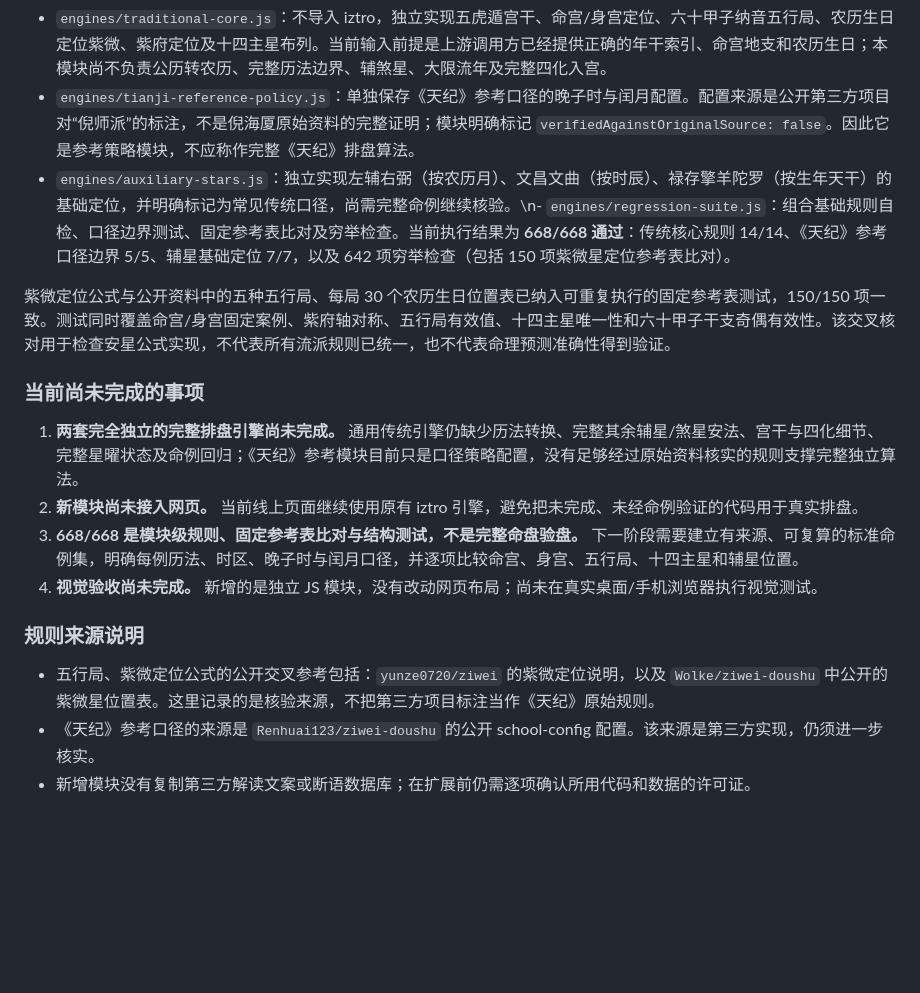
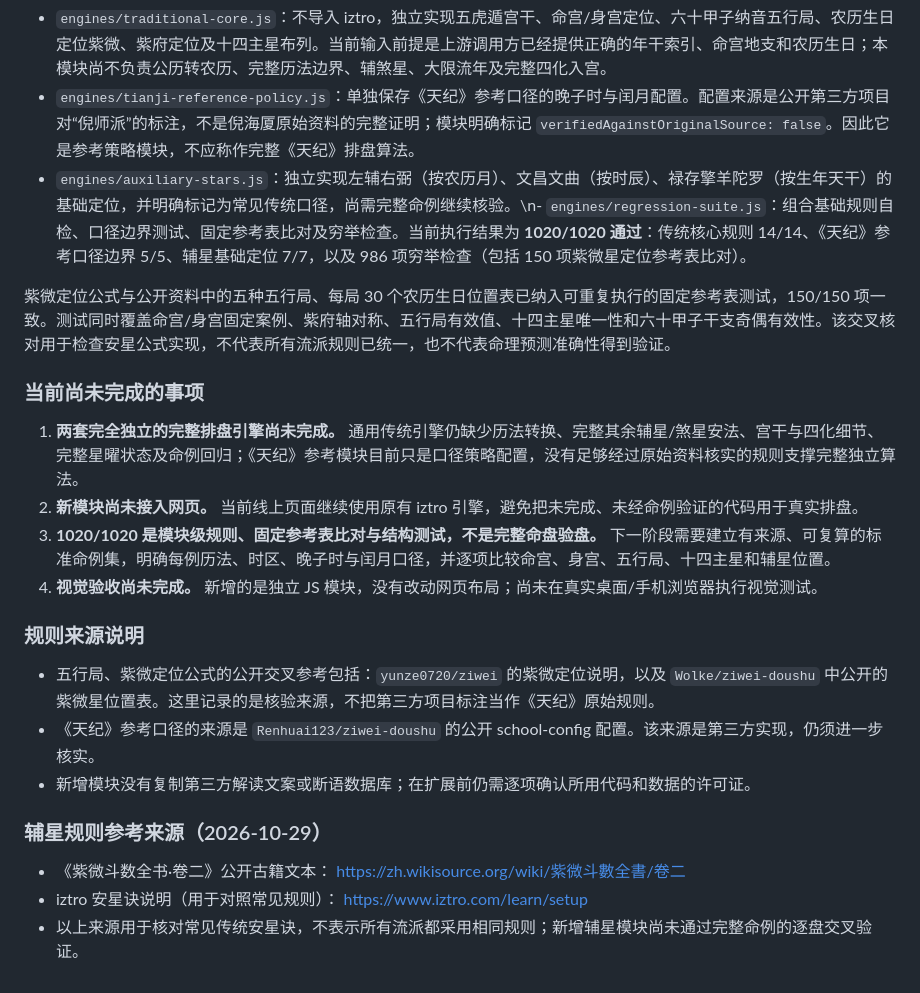
Before and after one commit to ZHOU-litong-fly/DestinyCompass, a Markdown page: ziwei-doushu/README.md, the part around the change. Rendered like a GitHub page; blank space fills up the shorter version.

Commit message:
Document expanded auxiliary star rules and regression results

```diff
--- a/ziwei-doushu/README.md
+++ b/ziwei-doushu/README.md
@@ -74,7 +74,7 @@
 
 - `engines/traditional-core.js`：不导入 iztro，独立实现五虎遁宫干、命宫/身宫定位、六十甲子纳音五行局、农历生日定位紫微、紫府定位及十四主星布列。当前输入前提是上游调用方已经提供正确的年干索引、命宫地支和农历生日；本模块尚不负责公历转农历、完整历法边界、辅煞星、大限流年及完整四化入宫。
 - `engines/tianji-reference-policy.js`：单独保存《天纪》参考口径的晚子时与闰月配置。配置来源是公开第三方项目对“倪师派”的标注，不是倪海厦原始资料的完整证明；模块明确标记 `verifiedAgainstOriginalSource: false`。因此它是参考策略模块，不应称作完整《天纪》排盘算法。
-- `engines/auxiliary-stars.js`：独立实现左辅右弼（按农历月）、文昌文曲（按时辰）、禄存擎羊陀罗（按生年天干）的基础定位，并明确标记为常见传统口径，尚需完整命例继续核验。\n- `engines/regression-suite.js`：组合基础规则自检、口径边界测试、固定参考表比对及穷举检查。当前执行结果为 **668/668 通过**：传统核心规则 14/14、《天纪》参考口径边界 5/5、辅星基础定位 7/7，以及 642 项穷举检查（包括 150 项紫微星定位参考表比对）。
+- `engines/auxiliary-stars.js`：独立实现左辅右弼（按农历月）、文昌文曲（按时辰）、禄存擎羊陀罗（按生年天干）的基础定位，并明确标记为常见传统口径，尚需完整命例继续核验。\n- `engines/regression-suite.js`：组合基础规则自检、口径边界测试、固定参考表比对及穷举检查。当前执行结果为 **1020/1020 通过**：传统核心规则 14/14、《天纪》参考口径边界 5/5、辅星基础定位 7/7，以及 986 项穷举检查（包括 150 项紫微星定位参考表比对）。
 
 紫微定位公式与公开资料中的五种五行局、每局 30 个农历生日位置表已纳入可重复执行的固定参考表测试，150/150 项一致。测试同时覆盖命宫/身宫固定案例、紫府轴对称、五行局有效值、十四主星唯一性和六十甲子干支奇偶有效性。该交叉核对用于检查安星公式实现，不代表所有流派规则已统一，也不代表命理预测准确性得到验证。
 
@@ -82,7 +82,7 @@
 
 1. **两套完全独立的完整排盘引擎尚未完成。** 通用传统引擎仍缺少历法转换、完整其余辅星/煞星安法、宫干与四化细节、完整星曜状态及命例回归；《天纪》参考模块目前只是口径策略配置，没有足够经过原始资料核实的规则支撑完整独立算法。
 2. **新模块尚未接入网页。** 当前线上页面继续使用原有 iztro 引擎，避免把未完成、未经命例验证的代码用于真实排盘。
-3. **668/668 是模块级规则、固定参考表比对与结构测试，不是完整命盘验盘。** 下一阶段需要建立有来源、可复算的标准命例集，明确每例历法、时区、晚子时与闰月口径，并逐项比较命宫、身宫、五行局、十四主星和辅星位置。
+3. **1020/1020 是模块级规则、固定参考表比对与结构测试，不是完整命盘验盘。** 下一阶段需要建立有来源、可复算的标准命例集，明确每例历法、时区、晚子时与闰月口径，并逐项比较命宫、身宫、五行局、十四主星和辅星位置。
 4. **视觉验收尚未完成。** 新增的是独立 JS 模块，没有改动网页布局；尚未在真实桌面/手机浏览器执行视觉测试。
 
 ### 规则来源说明
@@ -90,3 +90,10 @@
 - 五行局、紫微定位公式的公开交叉参考包括：`yunze0720/ziwei` 的紫微定位说明，以及 `Wolke/ziwei-doushu` 中公开的紫微星位置表。这里记录的是核验来源，不把第三方项目标注当作《天纪》原始规则。
 - 《天纪》参考口径的来源是 `Renhuai123/ziwei-doushu` 的公开 school-config 配置。该来源是第三方实现，仍须进一步核实。
 - 新增模块没有复制第三方解读文案或断语数据库；在扩展前仍需逐项确认所用代码和数据的许可证。
+
+
+### 辅星规则参考来源（2026-10-29）
+
+- 《紫微斗数全书·卷二》公开古籍文本： https://zh.wikisource.org/wiki/紫微斗數全書/卷二
+- iztro 安星诀说明（用于对照常见规则）： https://www.iztro.com/learn/setup
+- 以上来源用于核对常见传统安星诀，不表示所有流派都采用相同规则；新增辅星模块尚未通过完整命例的逐盘交叉验证。
```
